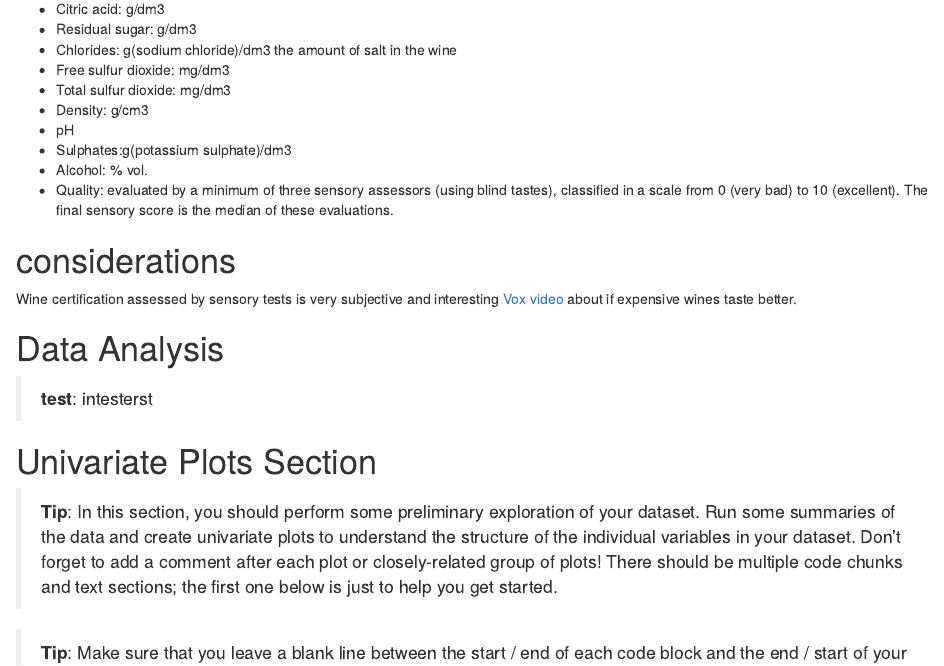
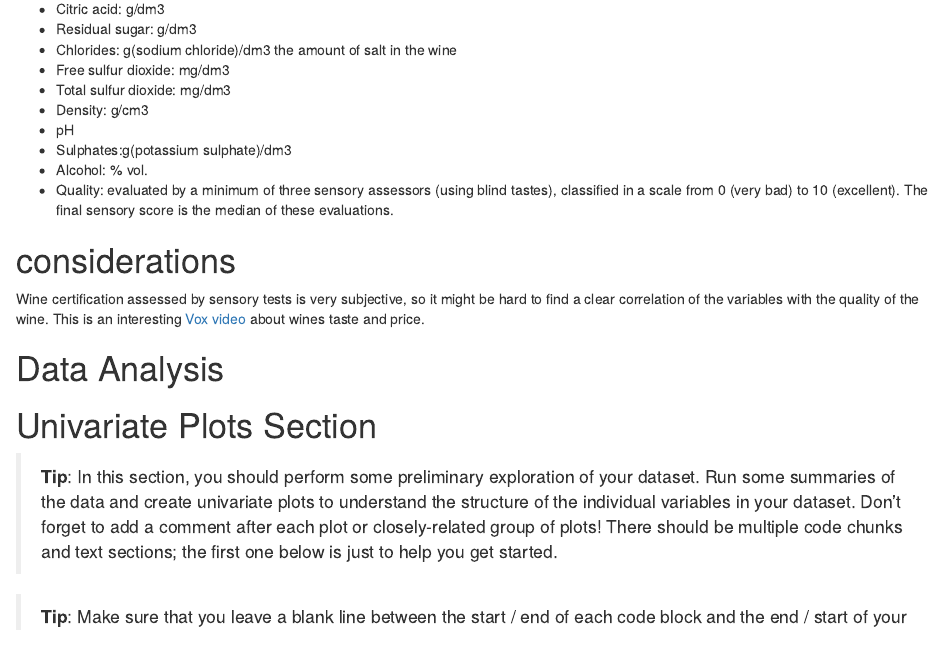
Before and after one commit to mlamarques/Analyzing-wines-physicochemical-properties, an R Markdown document (projecttemplate.rmd): the page in a window 1100 px wide, from 550 px down. Rendered offline with R 4.5, knitr and Pandoc, with nearby package versions; some code elsewhere in the file could not run offline.

Commit message:
considerations

```diff
--- a/projecttemplate.rmd
+++ b/projecttemplate.rmd
@@ -56,12 +56,11 @@ The dataset uses the measurements of 13 chemical constituents from [Vinho Verde
 
 # considerations
 
-Wine certification assessed by sensory tests is very subjective and
-interesting [Vox video](https://www.youtube.com/watch?v=mVKuCbjFfIY) about if expensive wines taste better.
+Wine certification assessed by sensory tests is very subjective, so it might be hard to find a clear correlation of the variables with the quality of the wine.
+This is an interesting [Vox video](https://www.youtube.com/watch?v=mVKuCbjFfIY) about wines taste and price.
 
 # Data Analysis
 
-> **test**: intesterst
 
 # Univariate Plots Section
 
```
